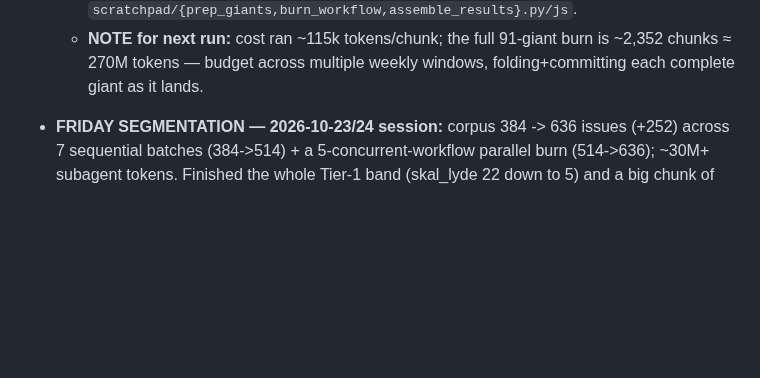
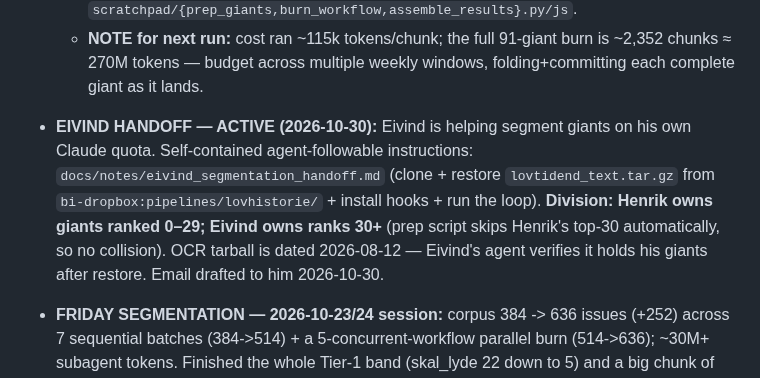
Before and after one commit to hsigstad/lovhistorie, a Markdown page: docs/todo.md, the part around the change. Rendered like a GitHub page; blank space fills up the shorter version.

```diff
--- a/docs/todo.md
+++ b/docs/todo.md
@@ -20,6 +20,13 @@
     low-density tail g60–90 unprepped). Driver scripts: `scratchpad/{prep_giants,burn_workflow,assemble_results}.py/js`.
   - **NOTE for next run:** cost ran ~115k tokens/chunk; the full 91-giant burn is ~2,352 chunks ≈ 270M
     tokens — budget across multiple weekly windows, folding+committing each complete giant as it lands.
+
+- **EIVIND HANDOFF — ACTIVE (2026-10-30):** Eivind is helping segment giants on his own Claude quota.
+  Self-contained agent-followable instructions: `docs/notes/eivind_segmentation_handoff.md` (clone +
+  restore `lovtidend_text.tar.gz` from `bi-dropbox:pipelines/lovhistorie/` + install hooks + run the
+  loop). **Division: Henrik owns giants ranked 0–29; Eivind owns ranks 30+** (prep script skips
+  Henrik's top-30 automatically, so no collision). OCR tarball is dated 2026-08-12 — Eivind's agent
+  verifies it holds his giants after restore. Email drafted to him 2026-10-30.
 
 - **FRIDAY SEGMENTATION — 2026-10-23/24 session:** corpus 384 -> 636 issues (+252) across 7 sequential
   batches (384->514) + a 5-concurrent-workflow parallel burn (514->636); ~30M+ subagent tokens.
```
Also changed, not shown: docs/notes/eivind_segmentation_handoff.md (added, +199 -0 lines).
